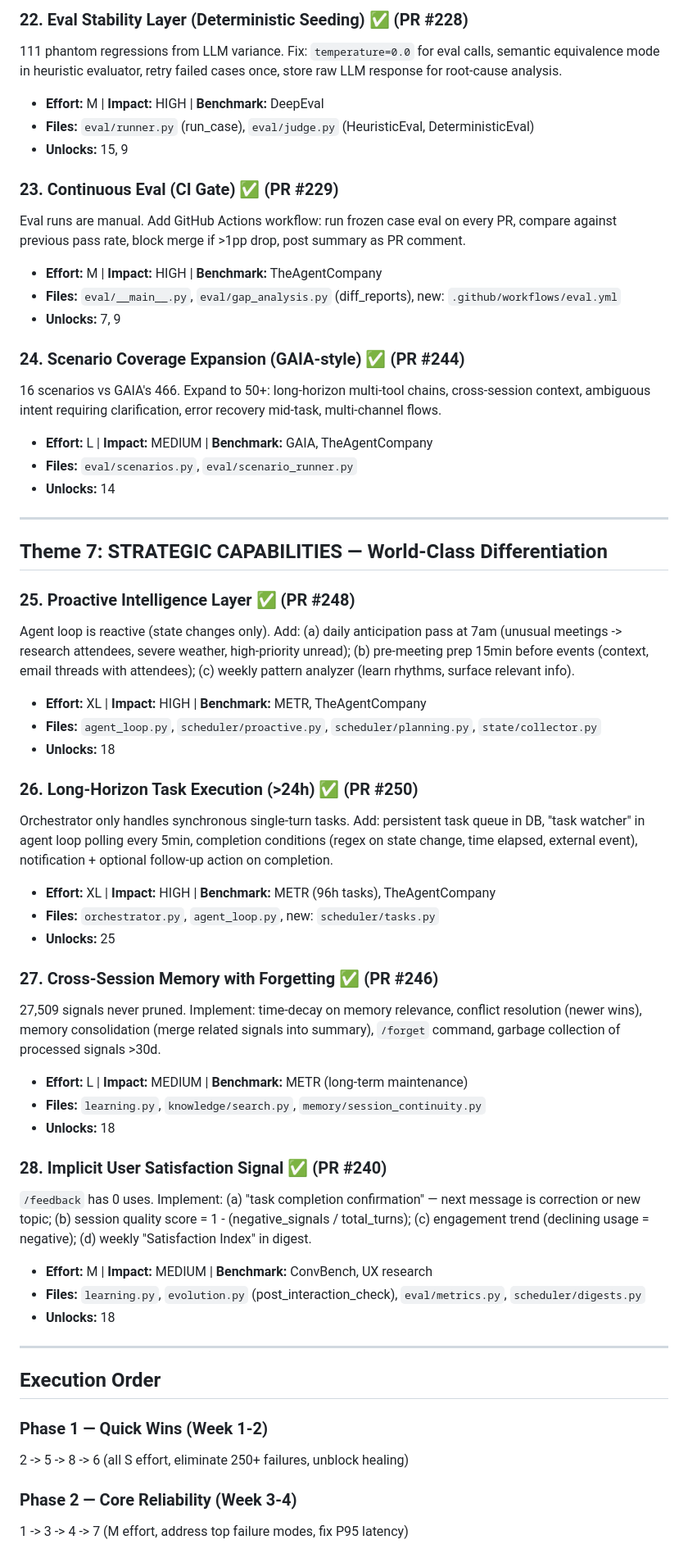
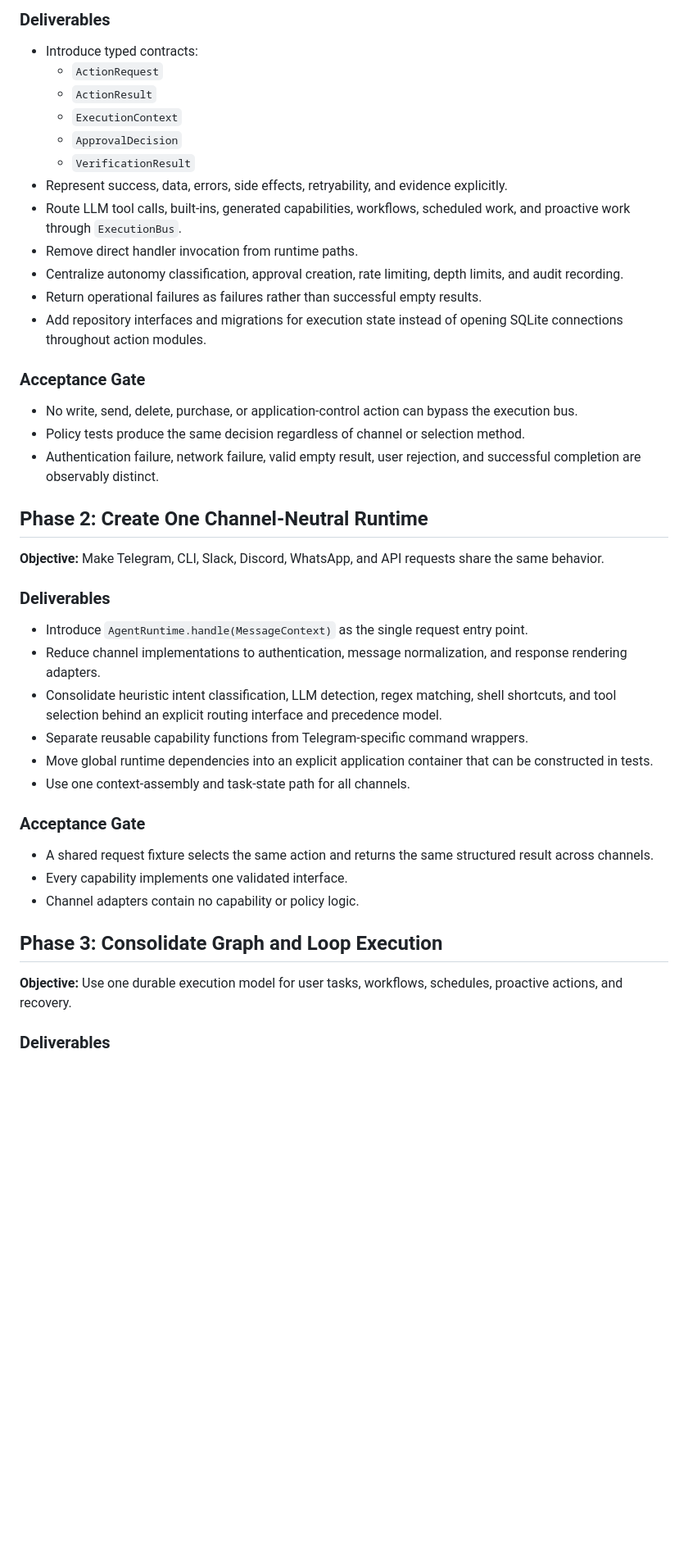
Before and after one commit to ahmedkhaledmohamed/khalil, a Markdown page: IMPROVEMENT_PLAN.md, the part around one of its changes. Shown at 82% size. Drawn GitHub-style; blank space fills up the shorter version.

Commit message:
docs: define Khalil evolution roadmap

```diff
--- a/IMPROVEMENT_PLAN.md
+++ b/IMPROVEMENT_PLAN.md
@@ -151,57 +94,47 @@ Model router maps all tiers to Opus via Taskforce ("free"). Route FAST queries (
 
-### 22. Eval Stability Layer (Deterministic Seeding) ✅ (PR #228)
-111 phantom regressions from LLM variance. Fix: `temperature=0.0` for eval calls, semantic equivalence mode in heuristic evaluator, retry failed cases once, store raw LLM response for root-cause analysis.
-- **Effort:** M | **Impact:** HIGH | **Benchmark:** DeepEval
-- **Files:** `eval/runner.py` (run_case), `eval/judge.py` (HeuristicEval, DeterministicEval)
-- **Unlocks:** 15, 9
+### Deliverables
 
-### 23. Continuous Eval (CI Gate) ✅ (PR #229)
-Eval runs are manual. Add GitHub Actions workflow: run frozen case eval on every PR, compare against previous pass rate, block merge if >1pp drop, post summary as PR comment.
-- **Effort:** M | **Impact:** HIGH | **Benchmark:** TheAgentCompany
-- **Files:** `eval/__main__.py`, `eval/gap_analysis.py` (diff_reports), new: `.github/workflows/eval.yml`
-- **Unlocks:** 7, 9
+- Introduce typed contracts:
+  - `ActionRequest`
+  - `ActionResult`
+  - `ExecutionContext`
+  - `ApprovalDecision`
+  - `VerificationResult`
+- Represent success, data, errors, side effects, retryability, and evidence explicitly.
+- Route LLM tool calls, built-ins, generated capabilities, workflows, scheduled work, and proactive work through `ExecutionBus`.
+- Remove direct handler invocation from runtime paths.
+- Centralize autonomy classification, approval creation, rate limiting, depth limits, and audit recording.
+- Return operational failures as failures rather than successful empty results.
+- Add repository interfaces and migrations for execution state instead of opening SQLite connections throughout action modules.
 
-### 24. Scenario Coverage Expansion (GAIA-style) ✅ (PR #244)
-16 scenarios vs GAIA's 466. Expand to 50+: long-horizon multi-tool chains, cross-session context, ambiguous intent requiring clarification, error recovery mid-task, multi-channel flows.
-- **Effort:** L | **Impact:** MEDIUM | **Benchmark:** GAIA, TheAgentCompany
-- **Files:** `eval/scenarios.py`, `eval/scenario_runner.py`
-- **Unlocks:** 14
+### Acceptance Gate
 
----
+- No write, send, delete, purchase, or application-control action can bypass the execution bus.
+- Policy tests produce the same decision regardless of channel or selection method.
+- Authentication failure, network failure, valid empty result, user rejection, and successful completion are observably distinct.
 
-## Theme 7: STRATEGIC CAPABILITIES — World-Class Differentiation
+## Phase 2: Create One Channel-Neutral Runtime
 
-### 25. Proactive Intelligence Layer ✅ (PR #248)
-Agent loop is reactive (state changes only). Add: (a) daily anticipation pass at 7am (unusual meetings -> research attendees, severe weather, high-priority unread); (b) pre-meeting prep 15min before events (context, email threads with attendees); (c) weekly pattern analyzer (learn rhythms, surface relevant info).
-- **Effort:** XL | **Impact:** HIGH | **Benchmark:** METR, TheAgentCompany
-- **Files:** `agent_loop.py`, `scheduler/proactive.py`, `scheduler/planning.py`, `state/collector.py`
-- **Unlocks:** 18
+**Objective:** Make Telegram, CLI, Slack, Discord, WhatsApp, and API requests share the same behavior.
 
-### 26. Long-Horizon Task Execution (>24h) ✅ (PR #250)
-Orchestrator only handles synchronous single-turn tasks. Add: persistent task queue in DB, "task watcher" in agent loop polling every 5min, completion conditions (regex on state change, time elapsed, external event), notification + optional follow-up action on completion.
-- **Effort:** XL | **Impact:** HIGH | **Benchmark:** METR (96h tasks), TheAgentCompany
-- **Files:** `orchestrator.py`, `agent_loop.py`, new: `scheduler/tasks.py`
-- **Unlocks:** 25
+### Deliverables
 
-### 27. Cross-Session Memory with Forgetting ✅ (PR #246)
-27,509 signals never pruned. Implement: time-decay on memory relevance, conflict resolution (newer wins), memory consolidation (merge related signals into summary), `/forget` command, garbage collection of processed signals >30d.
-- **Effort:** L | **Impact:** MEDIUM | **Benchmark:** METR (long-term maintenance)
-- **Files:** `learning.py`, `knowledge/search.py`, `memory/session_continuity.py`
-- **Unlocks:** 18
+- Introduce `AgentRuntime.handle(MessageContext)` as the single request entry point.
+- Reduce channel implementations to authentication, message normalization, and response rendering adapters.
+- Consolidate heuristic intent classification, LLM detection, regex matching, shell shortcuts, and tool selection behind an explicit routing interface and precedence model.
+- Separate reusable capability functions from Telegram-specific command wrappers.
+- Move global runtime dependencies into an explicit application container that can be constructed in tests.
+- Use one context-assembly and task-state path for all channels.
 
-### 28. Implicit User Satisfaction Signal ✅ (PR #240)
-`/feedback` has 0 uses. Implement: (a) "task completion confirmation" — next message is correction or new topic; (b) session quality score = 1 - (negative_signals / total_turns); (c) engagement trend (declining usage = negative); (d) weekly "Satisfaction Index" in digest.
-- **Effort:** M | **Impact:** MEDIUM | **Benchmark:** ConvBench, UX research
-- **Files:** `learning.py`, `evolution.py` (post_interaction_check), `eval/metrics.py`, `scheduler/digests.py`
-- **Unlocks:** 18
+### Acceptance Gate
 
----
+- A shared request fixture selects the same action and returns the same structured result across channels.
+- Every capability implements one validated interface.
+- Channel adapters contain no capability or policy logic.
 
-## Execution Order
+## Phase 3: Consolidate Graph and Loop Execution
 
-### Phase 1 — Quick Wins (Week 1-2)
-2 -> 5 -> 8 -> 6 (all S effort, eliminate 250+ failures, unblock healing)
+**Objective:** Use one durable execution model for user tasks, workflows, schedules, proactive actions, and recovery.
 
-### Phase 2 — Core Reliability (Week 3-4)
-1 -> 3 -> 4 -> 7 (M effort, address top failure modes, fix P95 latency)
+### Deliverables
 
```
Also changed, not shown: other parts of IMPROVEMENT_PLAN.md (+164 -142 lines).
